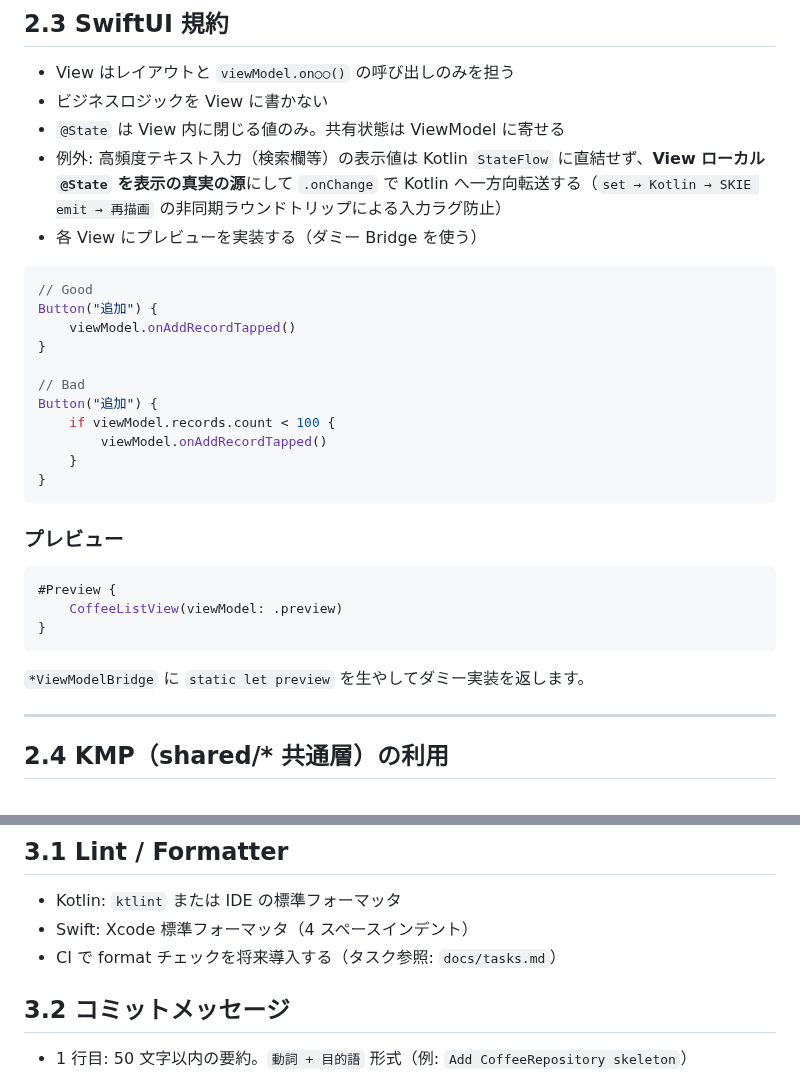
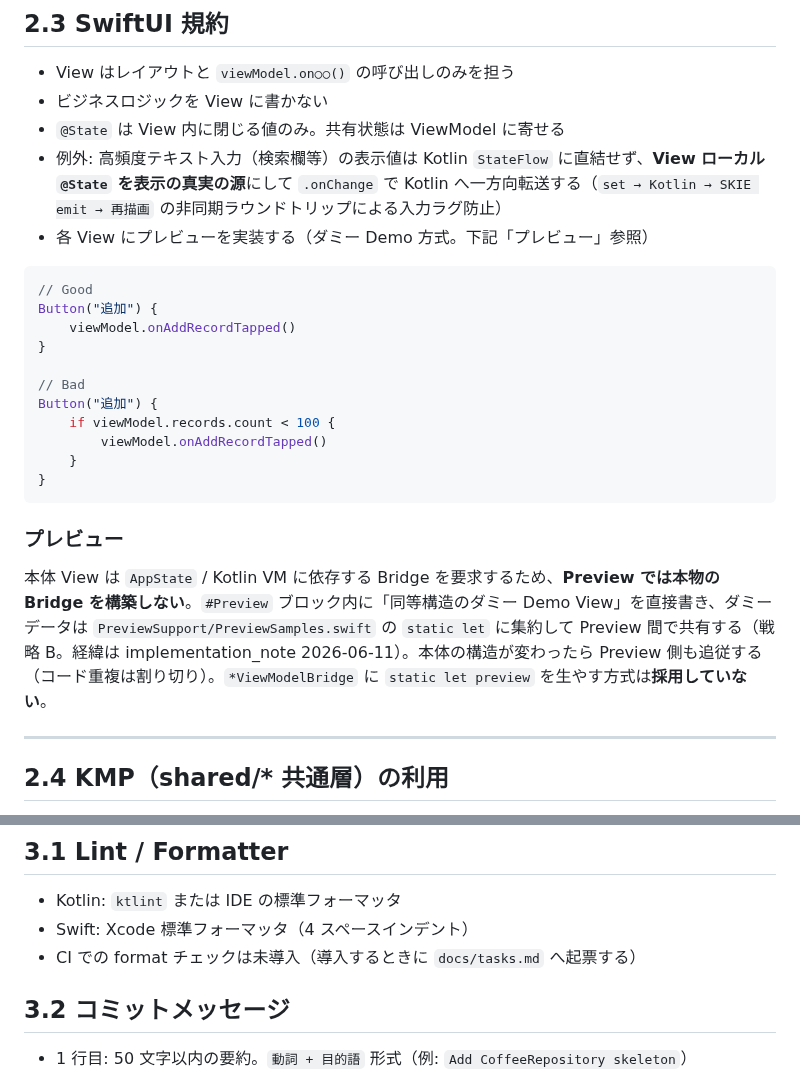
Before and after one commit to noricoffee/CoffeeVision, a Markdown page: docs/coding-conventions.md, 2 parts joined by grey strips. Drawn GitHub-style.

````diff
--- a/docs/coding-conventions.md
+++ b/docs/coding-conventions.md
@@ -357,7 +357,7 @@ struct CoffeeListView: View {
 - ビジネスロジックを View に書かない
 - `@State` は View 内に閉じる値のみ。共有状態は ViewModel に寄せる
 - 例外: 高頻度テキスト入力（検索欄等）の表示値は Kotlin `StateFlow` に直結せず、**View ローカル `@State` を表示の真実の源**にして `.onChange` で Kotlin へ一方向転送する（`set → Kotlin → SKIE emit → 再描画` の非同期ラウンドトリップによる入力ラグ防止）
-- 各 View にプレビューを実装する（ダミー Bridge を使う）
+- 各 View にプレビューを実装する（ダミー Demo 方式。下記「プレビュー」参照）
 
 ```swift
 // Good
@@ -375,13 +375,7 @@ Button("追加") {
 
 ### プレビュー
 
-```swift
-#Preview {
-    CoffeeListView(viewModel: .preview)
-}
-```
-
-`*ViewModelBridge` に `static let preview` を生やしてダミー実装を返します。
+本体 View は `AppState` / Kotlin VM に依存する Bridge を要求するため、**Preview では本物の Bridge を構築しない**。`#Preview` ブロック内に「同等構造のダミー Demo View」を直接書き、ダミーデータは `PreviewSupport/PreviewSamples.swift` の `static let` に集約して Preview 間で共有する（戦略 B。経緯は implementation_note 2026-06-11）。本体の構造が変わったら Preview 側も追従する（コード重複は割り切り）。`*ViewModelBridge` に `static let preview` を生やす方式は**採用していない**。
 
 ---
 
@@ -430,7 +424,7 @@ Kotlin 側と同じ方針。**WHY** のみ書き、WHAT は書かない。
 
 - Kotlin: `ktlint` または IDE の標準フォーマッタ
 - Swift: Xcode 標準フォーマッタ（4 スペースインデント）
-- CI で format チェックを将来導入する（タスク参照: `docs/tasks.md`）
+- CI での format チェックは未導入（導入するときに `docs/tasks.md` へ起票する）
 
 ## 3.2 コミットメッセージ
 
````
Also changed, not shown: docs/implementation_note.md (+1 -1 lines), docs/kmp-bridge.md (+5 -4 lines).
